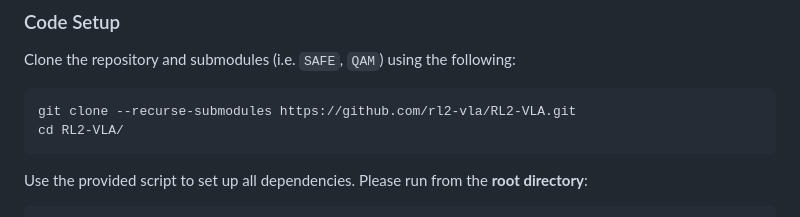
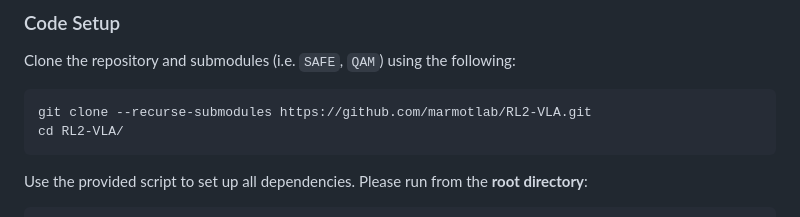
Before and after one commit to marmotlab/RL2-VLA, a Markdown page: README.md, the part around the change. Rendered like a GitHub page.

````diff
--- a/README.md
+++ b/README.md
@@ -40,7 +40,7 @@
 Clone the repository and submodules (i.e. `SAFE`, `QAM`) using the following:
 
 ```bash
-git clone --recurse-submodules https://github.com/rl2-vla/RL2-VLA.git
+git clone --recurse-submodules https://github.com/marmotlab/RL2-VLA.git
 cd RL2-VLA/
 ```
 
````
